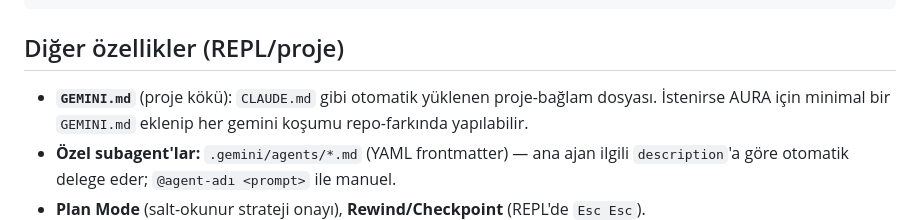
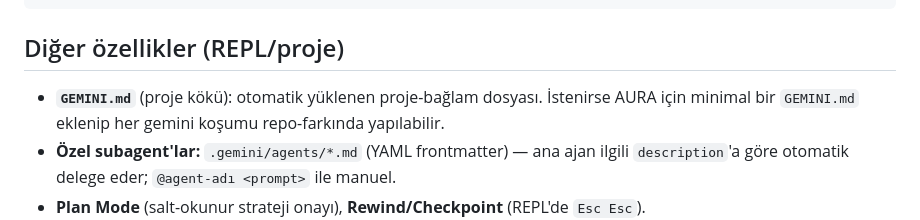
Before and after one commit to cleoanka/teknofest-prototip.v2, a Markdown page: gemini.md, the part around the change. GitHub-like rendering.

Commit message:
chore: kalan ürün-adı referanslarını geneliştir (gemini.md, ultraplan.md)

````diff
--- a/gemini.md
+++ b/gemini.md
@@ -69,7 +69,7 @@ gemini --list-extensions
 ```
 
 ## Diğer özellikler (REPL/proje)
-- **`GEMINI.md`** (proje kökü): `CLAUDE.md` gibi otomatik yüklenen proje-bağlam dosyası.
+- **`GEMINI.md`** (proje kökü): otomatik yüklenen proje-bağlam dosyası.
   İstenirse AURA için minimal bir `GEMINI.md` eklenip her gemini koşumu repo-farkında yapılabilir.
 - **Özel subagent'lar:** `.gemini/agents/*.md` (YAML frontmatter) — ana ajan ilgili `description`'a
   göre otomatik delege eder; `@agent-adı <prompt>` ile manuel.
````
Also changed, not shown: ultraplan.md (+1 -1 lines).
